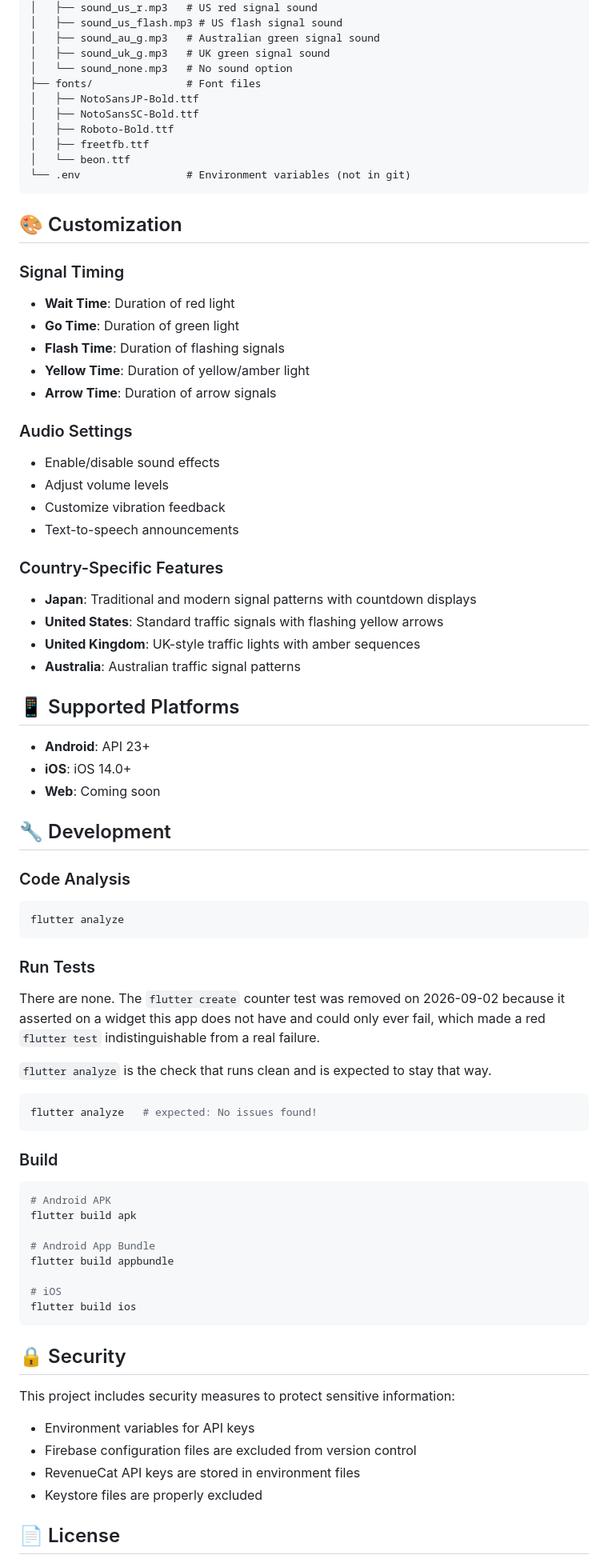
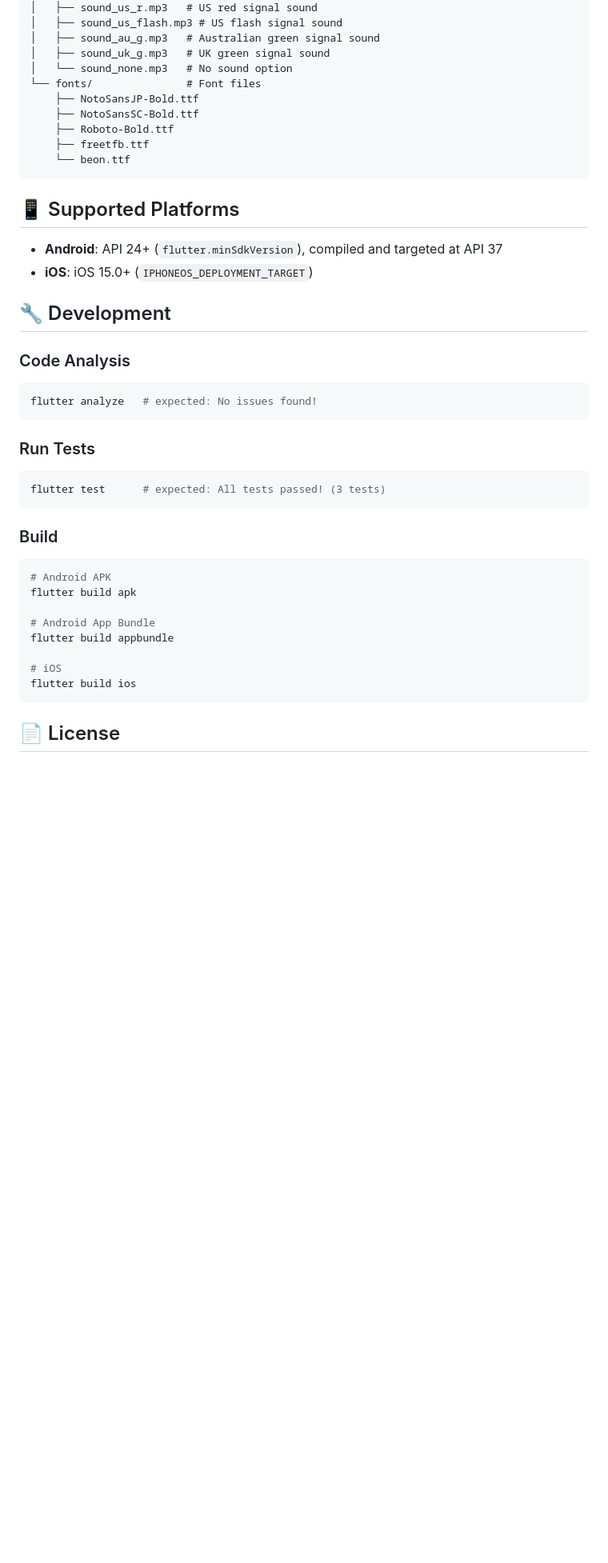
Before and after one commit to fcb1899v/trafficlight_flutter, a Markdown page: README.md, the part around one of its changes. Shown at 80% size. Drawn GitHub-style; blank space fills up the shorter version.

````diff
--- a/README.md
+++ b/README.md
@@ -148,59 +158,29 @@ assets/
 │   ├── sound_au_g.mp3   # Australian green signal sound
 │   ├── sound_uk_g.mp3   # UK green signal sound
 │   └── sound_none.mp3   # No sound option
-├── fonts/               # Font files
-│   ├── NotoSansJP-Bold.ttf
-│   ├── NotoSansSC-Bold.ttf
-│   ├── Roboto-Bold.ttf
-│   ├── freetfb.ttf
-│   └── beon.ttf
-└── .env                 # Environment variables (not in git)
+└── fonts/               # Font files
+    ├── NotoSansJP-Bold.ttf
+    ├── NotoSansSC-Bold.ttf
+    ├── Roboto-Bold.ttf
+    ├── freetfb.ttf
+    └── beon.ttf
 ```
-
-## 🎨 Customization
-
-### Signal Timing
-- **Wait Time**: Duration of red light
-- **Go Time**: Duration of green light
-- **Flash Time**: Duration of flashing signals
-- **Yellow Time**: Duration of yellow/amber light
-- **Arrow Time**: Duration of arrow signals
-
-### Audio Settings
-- Enable/disable sound effects
-- Adjust volume levels
-- Customize vibration feedback
-- Text-to-speech announcements
-
-### Country-Specific Features
-- **Japan**: Traditional and modern signal patterns with countdown displays
-- **United States**: Standard traffic signals with flashing yellow arrows
-- **United Kingdom**: UK-style traffic lights with amber sequences
-- **Australia**: Australian traffic signal patterns
 
 ## 📱 Supported Platforms
 
-- **Android**: API 23+
-- **iOS**: iOS 14.0+
-- **Web**: Coming soon
+- **Android**: API 24+ (`flutter.minSdkVersion`), compiled and targeted at API 37
+- **iOS**: iOS 15.0+ (`IPHONEOS_DEPLOYMENT_TARGET`)
 
 ## 🔧 Development
 
 ### Code Analysis
 ```bash
-flutter analyze
+flutter analyze   # expected: No issues found!
 ```
 
 ### Run Tests
-
-There are none. The `flutter create` counter test was removed on 2026-09-02
-because it asserted on a widget this app does not have and could only ever fail,
-which made a red `flutter test` indistinguishable from a real failure.
-
-`flutter analyze` is the check that runs clean and is expected to stay that way.
-
 ```bash
-flutter analyze   # expected: No issues found!
+flutter test      # expected: All tests passed! (3 tests)
 ```
 
 ### Build
@@ -215,13 +195,5 @@ flutter build appbundle
 flutter build ios
 ```
 
-## 🔒 Security
-
-This project includes security measures to protect sensitive information:
-- Environment variables for API keys
-- Firebase configuration files are excluded from version control
-- RevenueCat API keys are stored in environment files
-- Keystore files are properly excluded
-
 ## 📄 License
 
````
Also changed, not shown: other parts of README.md (+75 -76 lines).
